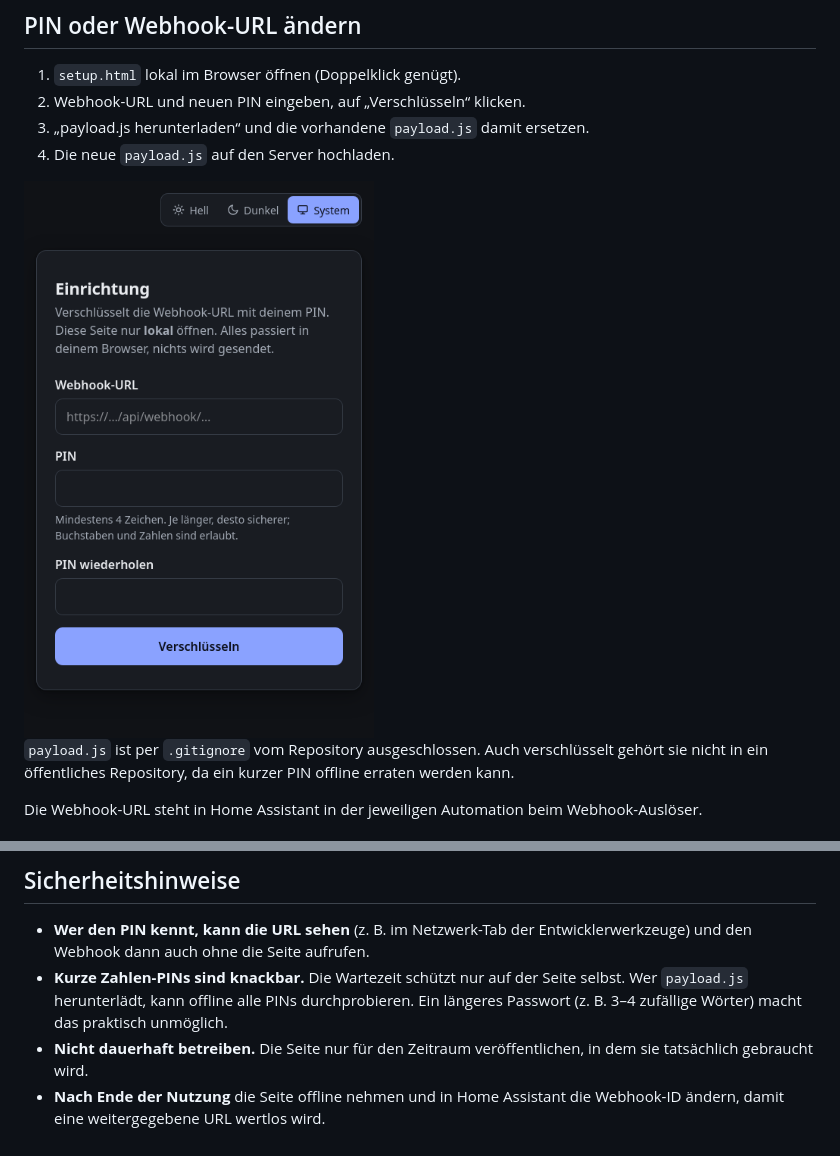
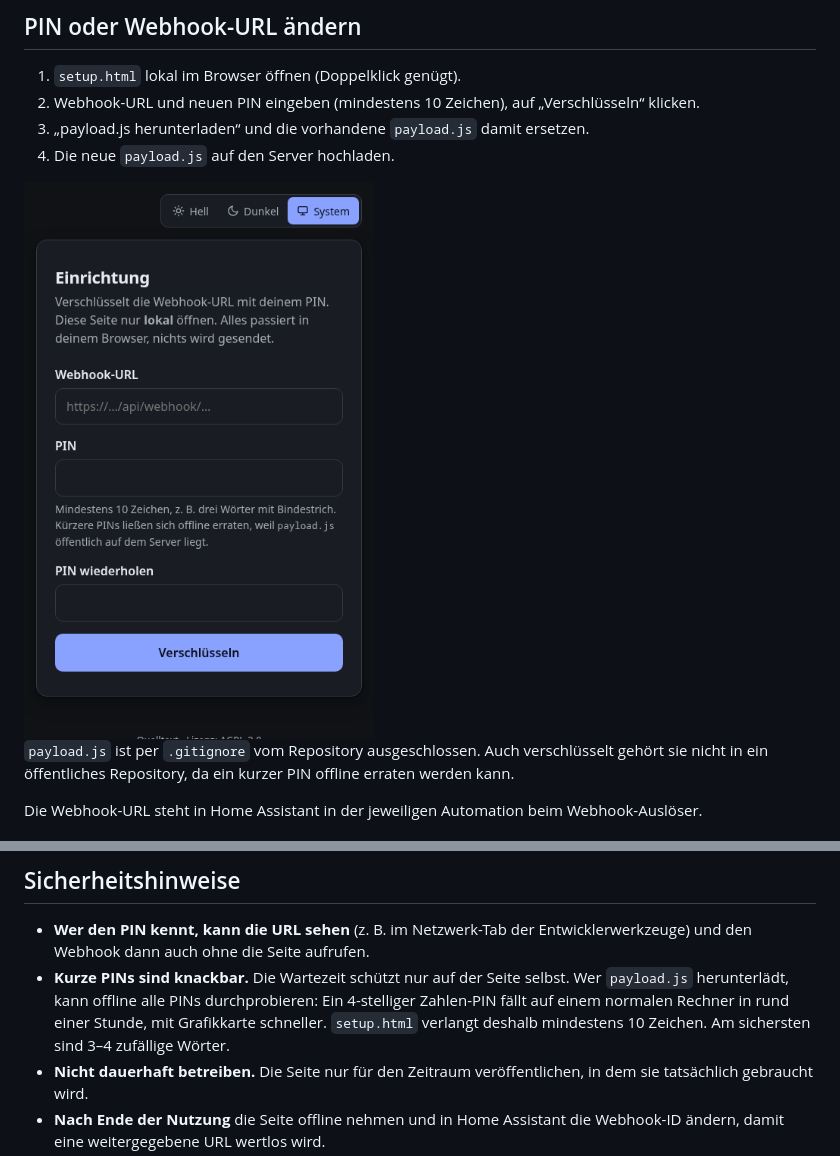
Before and after one commit to listiges-kaenguru/ha-nachbarschaftshilfe, a Markdown page: README.md, 2 parts joined by grey strips. Drawn GitHub-style; pictures changed too: docs/screenshots/einrichtung.png.

Commit message:
PIN mindestens 10 Zeichen; Browsertest für Einrichtung und Auslösen
Co-Authored-By: Claude Opus 5.5 <noreply@anthropic.com>

```diff
--- a/README.md
+++ b/README.md
@@ -54,7 +54,7 @@ per Webhook auslösen können. Der Button erscheint erst nach Eingabe des richti
 ## PIN oder Webhook-URL ändern
 
 1. `setup.html` lokal im Browser öffnen (Doppelklick genügt).
-2. Webhook-URL und neuen PIN eingeben, auf „Verschlüsseln“ klicken.
+2. Webhook-URL und neuen PIN eingeben (mindestens 10 Zeichen), auf „Verschlüsseln“ klicken.
 3. „payload.js herunterladen“ und die vorhandene `payload.js` damit ersetzen.
 4. Die neue `payload.js` auf den Server hochladen.
 
@@ -78,9 +78,10 @@ Die Webhook-URL steht in Home Assistant in der jeweiligen Automation beim Webhoo
 
 - **Wer den PIN kennt, kann die URL sehen** (z. B. im Netzwerk-Tab der Entwicklerwerkzeuge)
   und den Webhook dann auch ohne die Seite aufrufen.
-- **Kurze Zahlen-PINs sind knackbar.** Die Wartezeit schützt nur auf der Seite selbst.
-  Wer `payload.js` herunterlädt, kann offline alle PINs durchprobieren. Ein längeres
-  Passwort (z. B. 3–4 zufällige Wörter) macht das praktisch unmöglich.
+- **Kurze PINs sind knackbar.** Die Wartezeit schützt nur auf der Seite selbst.
+  Wer `payload.js` herunterlädt, kann offline alle PINs durchprobieren: Ein 4-stelliger
+  Zahlen-PIN fällt auf einem normalen Rechner in rund einer Stunde, mit Grafikkarte schneller.
+  `setup.html` verlangt deshalb mindestens 10 Zeichen. Am sichersten sind 3–4 zufällige Wörter.
 - **Nicht dauerhaft betreiben.** Die Seite nur für den Zeitraum veröffentlichen, in dem
   sie tatsächlich gebraucht wird.
 - **Nach Ende der Nutzung** die Seite offline nehmen und in Home Assistant die
```
Also changed, not shown: CHANGELOG.md (+12 -1 lines), 5 other files.
